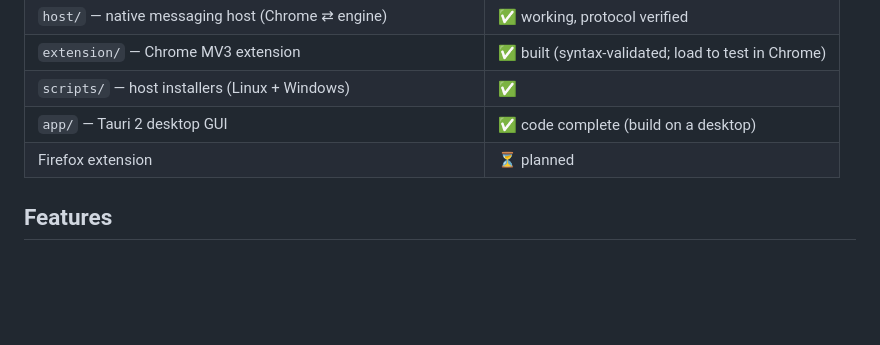
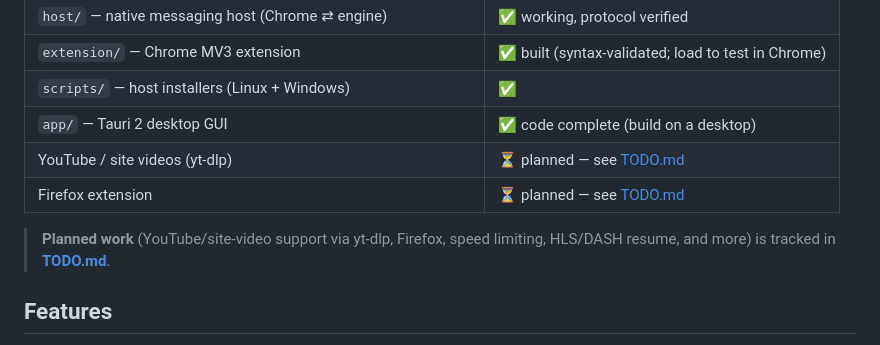
Before and after one commit to detorresrc/dtr-download-manager, a Markdown page: README.md, the part around the change. Rendered like a GitHub page; blank space fills up the shorter version.

```diff
--- a/README.md
+++ b/README.md
@@ -17,7 +17,11 @@ fallback to a single connection when the server doesn't support ranges.
 | `extension/` — Chrome MV3 extension | ✅ built (syntax-validated; load to test in Chrome) |
 | `scripts/` — host installers (Linux + Windows) | ✅ |
 | `app/` — Tauri 2 desktop GUI | ✅ code complete (build on a desktop) |
-| Firefox extension | ⏳ planned |
+| YouTube / site videos (yt-dlp) | ⏳ planned — see [TODO.md](TODO.md) |
+| Firefox extension | ⏳ planned — see [TODO.md](TODO.md) |
+
+> **Planned work** (YouTube/site-video support via yt-dlp, Firefox, speed
+> limiting, HLS/DASH resume, and more) is tracked in **[TODO.md](TODO.md)**.
 
 ## Features
 
```
Also changed, not shown: TODO.md (added, +80 -0 lines).
